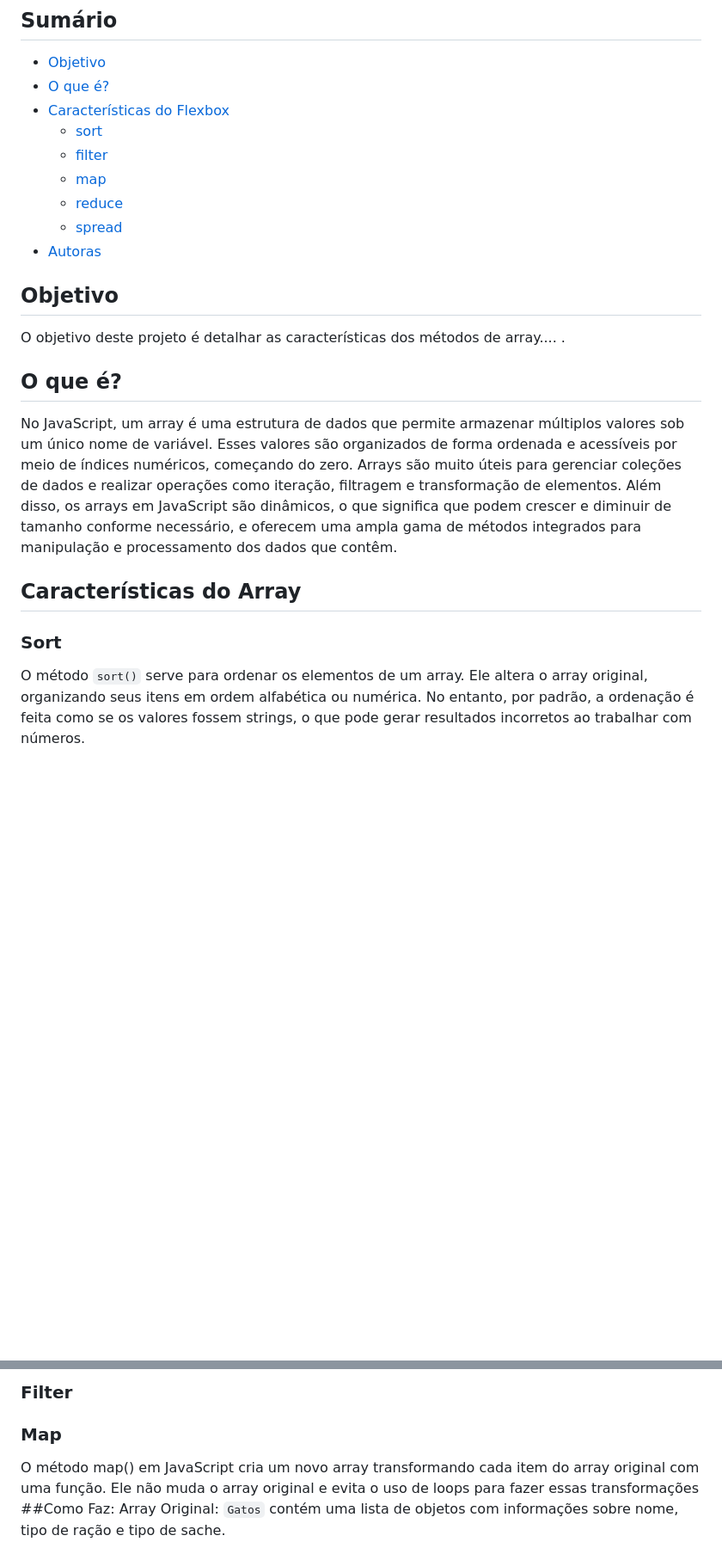
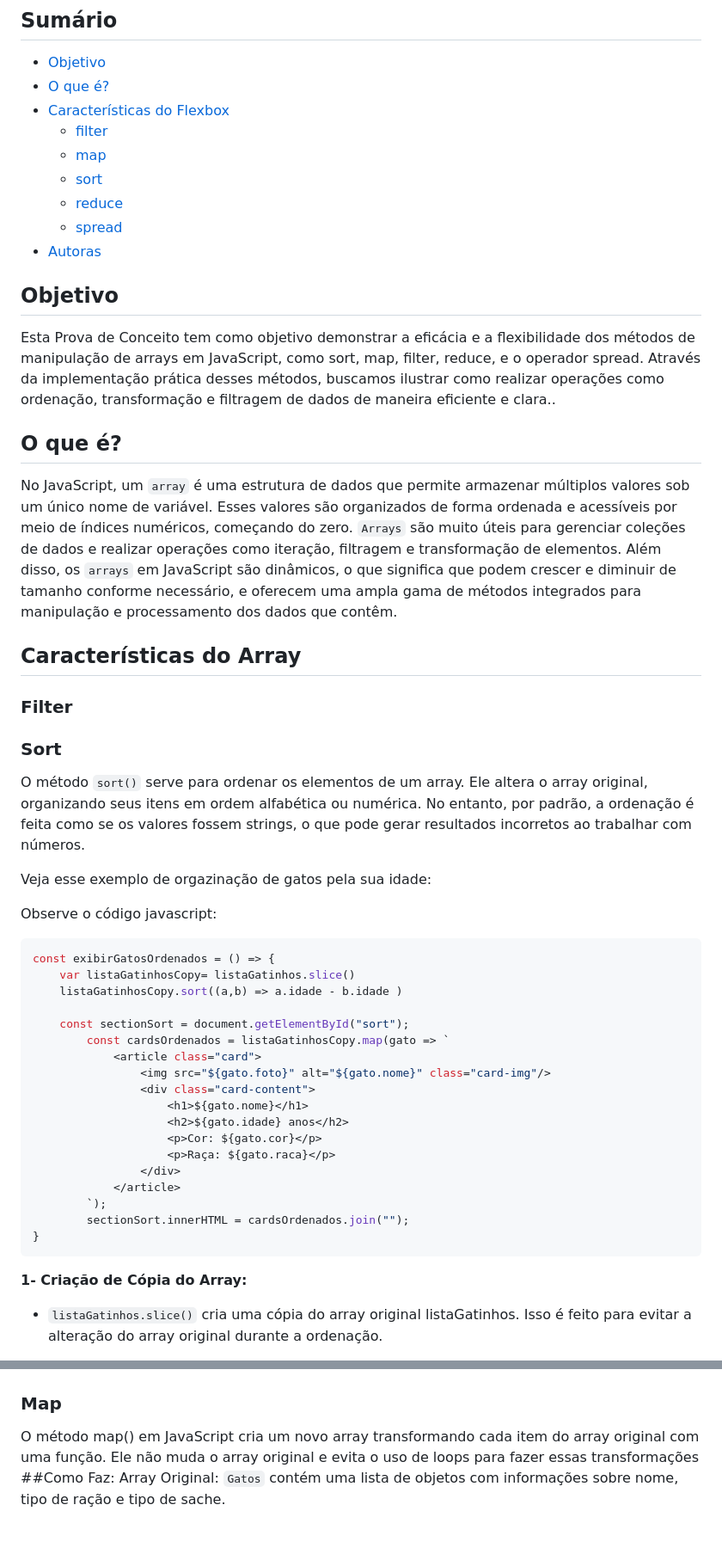
Before and after one commit to carolssun/POC-2--ARRAY, a Markdown page: README.md, 2 parts joined by grey strips. Shown at 86% size. Rendered like a GitHub page; blank space fills up the shorter version.

Commit message:
Update README.md (sort código+imagem)

````diff
--- a/README.md
+++ b/README.md
@@ -5,9 +5,9 @@
 * [Objetivo](#objetivo)
 *  [O que é?](#oque)
 * [Características do Flexbox](#caracteristicas)
-   * [sort](#sort)
    * [filter](#filter)
    * [map](#map)
+   * [sort](#sort)
    * [reduce](#reduce)
    * [spread](#spread)
 * [Autoras](#autoras)
@@ -16,14 +16,14 @@
 <div id='objetivo'/>
 
 ## Objetivo
-<p> O objetivo deste projeto é detalhar as características dos métodos de array.... .</p>
+<p> Esta Prova de Conceito tem como objetivo demonstrar a eficácia e a flexibilidade dos métodos de manipulação de arrays em JavaScript, como sort, map, filter, reduce, e o operador spread. Através da implementação prática desses métodos, buscamos ilustrar como realizar operações como ordenação, transformação e filtragem de dados de maneira eficiente e clara..</p>
 
 
 
 <div id='oque'/>
 
 ## O que é?
-  No JavaScript, um array é uma estrutura de dados que permite armazenar múltiplos valores sob um único nome de variável. Esses valores são organizados de forma ordenada e acessíveis por meio de índices numéricos, começando do zero. Arrays são muito úteis para gerenciar coleções de dados e realizar operações como iteração, filtragem e transformação de elementos. Além disso, os arrays em JavaScript são dinâmicos, o que significa que podem crescer e diminuir de tamanho conforme necessário, e oferecem uma ampla gama de métodos integrados para manipulação e processamento dos dados que contêm.
+  No JavaScript, um `array` é uma estrutura de dados que permite armazenar múltiplos valores sob um único nome de variável. Esses valores são organizados de forma ordenada e acessíveis por meio de índices numéricos, começando do zero. `Arrays` são muito úteis para gerenciar coleções de dados e realizar operações como iteração, filtragem e transformação de elementos. Além disso, os `arrays` em JavaScript são dinâmicos, o que significa que podem crescer e diminuir de tamanho conforme necessário, e oferecem uma ampla gama de métodos integrados para manipulação e processamento dos dados que contêm.
 
 
 <div id='caracteristicas'/>
@@ -31,8 +31,40 @@
 ## Características do Array
 
 
+<div id='filter'/>
+
+### Filter
+
+
+
 <div id='sort'/>
 
 ### Sort
   O método `sort()` serve para ordenar os elementos de um array. Ele altera o array original, organizando seus itens em ordem alfabética ou numérica. No entanto, por padrão, a ordenação é feita como se os valores fossem strings, o que pode gerar resultados incorretos ao trabalhar com números.
 
+  Veja esse exemplo de orgazinação de gatos pela sua idade:
+
+  Observe o código javascript:
+```js
+const exibirGatosOrdenados = () => {
+    var listaGatinhosCopy= listaGatinhos.slice()
+    listaGatinhosCopy.sort((a,b) => a.idade - b.idade )
+
+    const sectionSort = document.getElementById("sort");
+        const cardsOrdenados = listaGatinhosCopy.map(gato => `
+            <article class="card">
+                <img src="${gato.foto}" alt="${gato.nome}" class="card-img"/>
+                <div class="card-content">
+                    <h1>${gato.nome}</h1>
+                    <h2>${gato.idade} anos</h2>
+                    <p>Cor: ${gato.cor}</p>
+                    <p>Raça: ${gato.raca}</p>
+                </div>
+            </article>
+        `);
+        sectionSort.innerHTML = cardsOrdenados.join("");
+}
+```
+**1- Criação de Cópia do Array:**
+  * `listaGatinhos.slice()` cria uma cópia do array original listaGatinhos. Isso é feito para evitar a alteração do array original durante a ordenação.
+
@@ -43,5 +90,5 @@
 
-### Filter
+
 
 
 
````
Also changed, not shown: other parts of README.md (+17 -1 lines).
